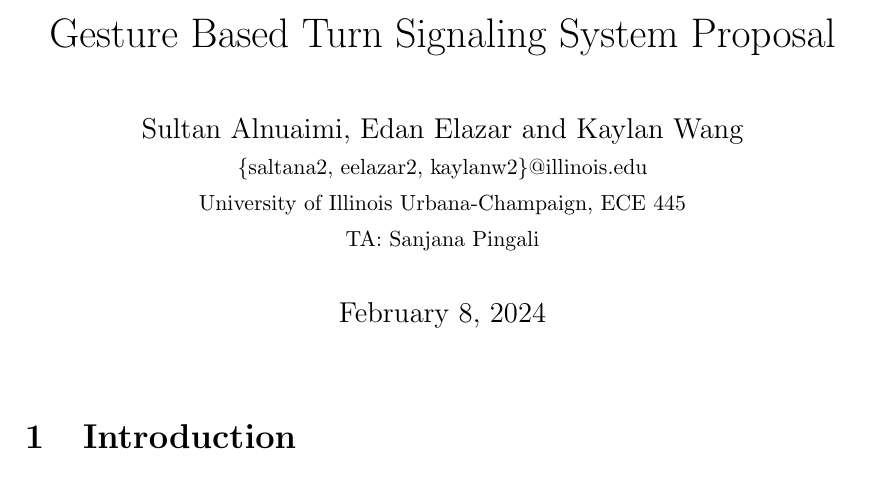
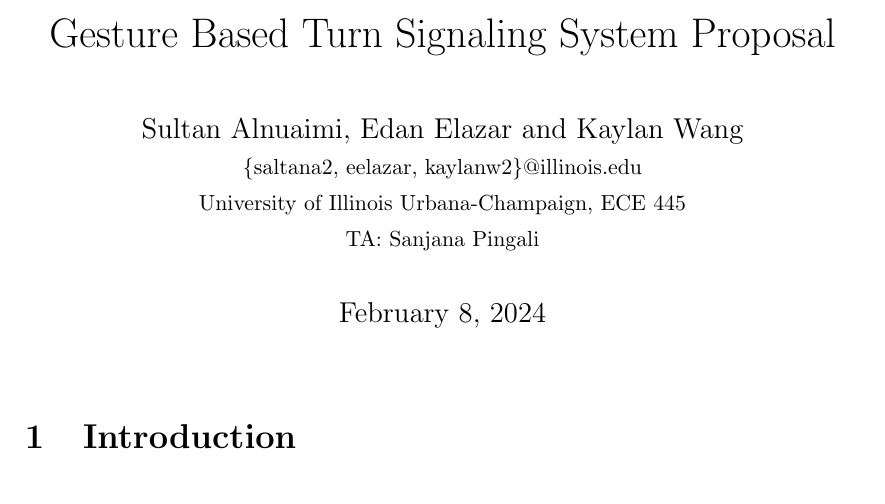
Before and after one commit to kaylanw4/ECE-445-Team-20, a LaTeX document (notebooks/Kaylan/docs/project_proposal.tex): part of page 1 of 6, cut so that both start at the same text. Compiled offline with pdfLaTeX.

Commit message:
project proposal

```diff
--- a/notebooks/Kaylan/docs/project_proposal.tex
+++ b/notebooks/Kaylan/docs/project_proposal.tex
@@ -18,7 +18,7 @@
 \title{Gesture Based Turn Signaling System Proposal}
 
 \author{Sultan Alnuaimi, Edan Elazar and Kaylan Wang\\
-\small \{saltana2, eelazar2, kaylanw2\}@illinois.edu\\
+\small \{saltana2, eelazar, kaylanw2\}@illinois.edu\\
 \small University of Illinois Urbana-Champaign, ECE 445\\
 \small TA: Sanjana Pingali}
 \maketitle
```
Also changed, not shown: notebooks/Kaylan/docs/project_proposal.pdf, 1 other file.
